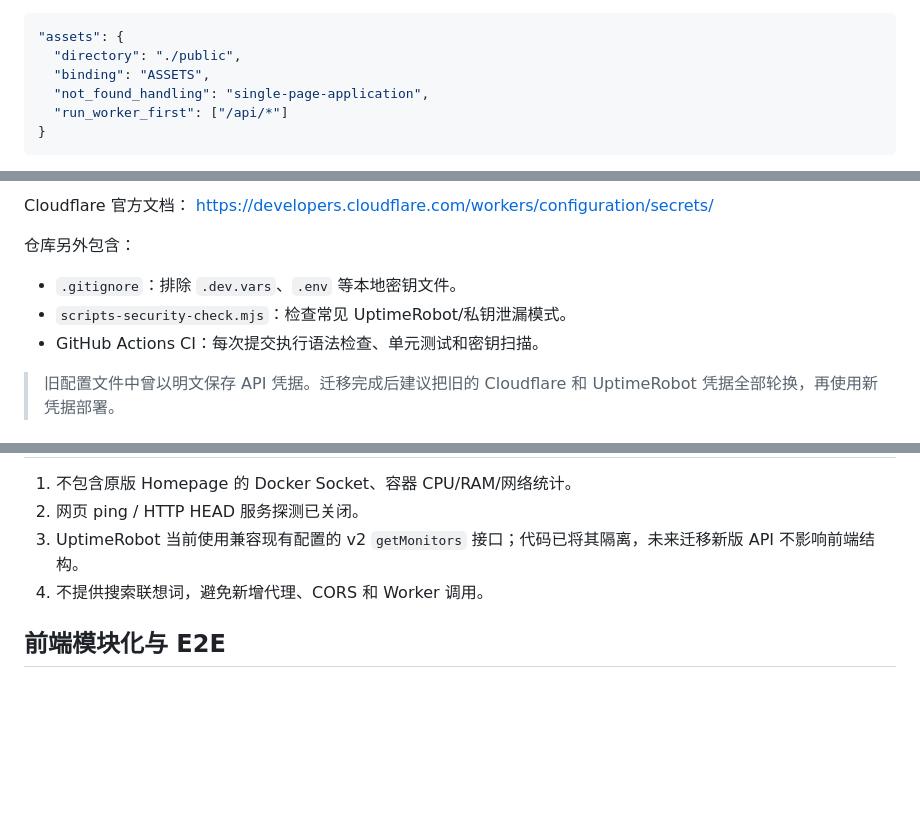
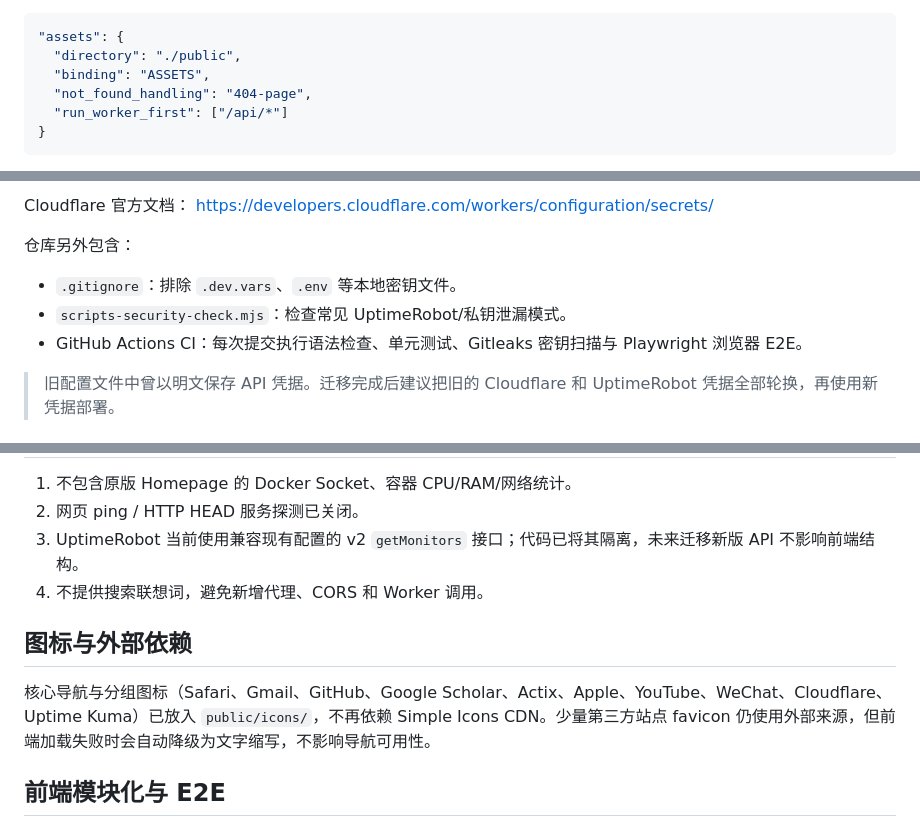
Before and after one commit to MadisonWirtanen/Homepage-on-cloudflare, a Markdown page: README.md, 3 parts joined by grey strips. Drawn GitHub-style; blank space fills up the shorter version.

Commit message:
docs: sync phase ABC architecture

````diff
--- a/README.md
+++ b/README.md
@@ -30,7 +30,7 @@
 "assets": {
   "directory": "./public",
   "binding": "ASSETS",
-  "not_found_handling": "single-page-application",
+  "not_found_handling": "404-page",
   "run_worker_first": ["/api/*"]
 }
 ```
@@ -102,7 +102,7 @@ https://developers.cloudflare.com/workers/configuration/secrets/
 
 - `.gitignore`：排除 `.dev.vars`、`.env` 等本地密钥文件。
 - `scripts-security-check.mjs`：检查常见 UptimeRobot/私钥泄漏模式。
-- GitHub Actions CI：每次提交执行语法检查、单元测试和密钥扫描。
+- GitHub Actions CI：每次提交执行语法检查、单元测试、Gitleaks 密钥扫描与 Playwright 浏览器 E2E。
 
 > 旧配置文件中曾以明文保存 API 凭据。迁移完成后建议把旧的 Cloudflare 和 UptimeRobot 凭据全部轮换，再使用新凭据部署。
 
@@ -291,6 +291,10 @@ public/config.js
 3. UptimeRobot 当前使用兼容现有配置的 v2 `getMonitors` 接口；代码已将其隔离，未来迁移新版 API 不影响前端结构。
 4. 不提供搜索联想词，避免新增代理、CORS 和 Worker 调用。
 
+## 图标与外部依赖
+
+核心导航与分组图标（Safari、Gmail、GitHub、Google Scholar、Actix、Apple、YouTube、WeChat、Cloudflare、Uptime Kuma）已放入 `public/icons/`，不再依赖 Simple Icons CDN。少量第三方站点 favicon 仍使用外部来源，但前端加载失败时会自动降级为文字缩写，不影响导航可用性。
+
 ## 前端模块化与 E2E
 
 前端保持原生 ES Modules，不引入 React / Vue / Next.js。原先集中在 `public/app.js` 的逻辑已经按职责拆分：导航 UI、状态、天气、搜索、主题、液态玻璃、时钟和本地缓存分别维护。
````
